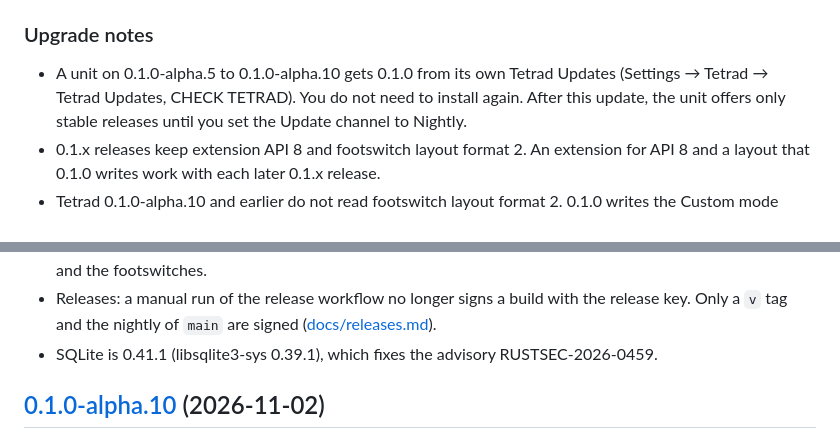
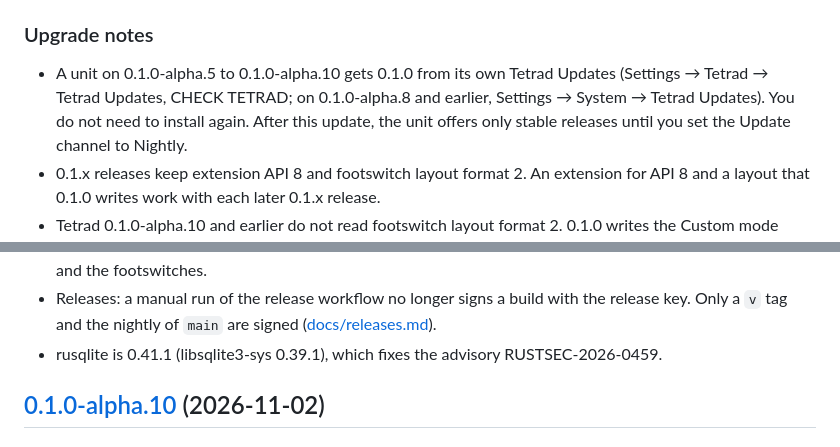
Before and after one commit to JudahZF/tetrad, a Markdown page: CHANGELOG.md, 2 parts joined by grey strips. GitHub-like rendering.

Commit message:
docs(changelog): the Tetrad Updates menu of older alphas, and rusqlite

```diff
--- a/CHANGELOG.md
+++ b/CHANGELOG.md
@@ -14,7 +14,8 @@ stable release has a `v` tag and the untested `nightly` build of `main` is for t
 ### Upgrade notes
 
 - A unit on 0.1.0-alpha.5 to 0.1.0-alpha.10 gets 0.1.0 from its own Tetrad Updates
-  (Settings → Tetrad → Tetrad Updates, CHECK TETRAD). You do not need to install again. After
+  (Settings → Tetrad → Tetrad Updates, CHECK TETRAD; on 0.1.0-alpha.8 and earlier, Settings →
+  System → Tetrad Updates). You do not need to install again. After
   this update, the unit offers only stable releases until you set the Update channel to Nightly.
 - 0.1.x releases keep extension API 8 and footswitch layout format 2. An extension for API 8
   and a layout that 0.1.0 writes work with each later 0.1.x release.
@@ -142,7 +143,7 @@ stable release has a `v` tag and the untested `nightly` build of `main` is for t
   freezes the screen and the footswitches.
 - Releases: a manual run of the release workflow no longer signs a build with the release key.
   Only a `v` tag and the nightly of `main` are signed ([docs/releases.md](docs/releases.md)).
-- SQLite is 0.41.1 (libsqlite3-sys 0.39.1), which fixes the advisory RUSTSEC-2026-0459.
+- rusqlite is 0.41.1 (libsqlite3-sys 0.39.1), which fixes the advisory RUSTSEC-2026-0459.
 
 ## [0.1.0-alpha.10](https://github.com/JudahZF/tetrad/releases/tag/v0.1.0-alpha.10) (2026-11-02)
 
```
